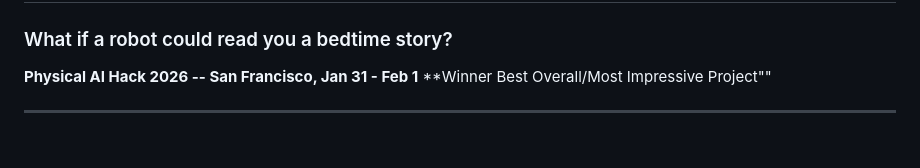
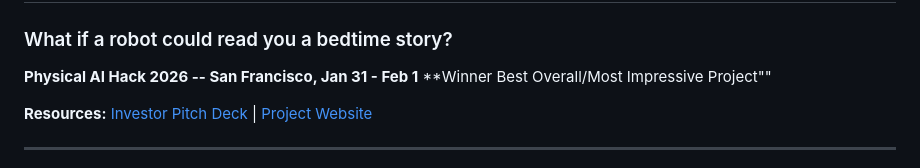
Before and after one commit to alisoncossette/ladybugs-robotics, a Markdown page: README.md, the part around the change. Drawn GitHub-style; blank space fills up the shorter version.

Commit message:
Fix public README with project documentation
Co-Authored-By: Claude Opus 4.6 <noreply@anthropic.com>

```diff
--- a/README.md
+++ b/README.md
@@ -4,6 +4,8 @@
 
 **Physical AI Hack 2026 -- San Francisco, Jan 31 - Feb 1**
 **Winner Best Overall/Most Impressive Project""
+
+**Resources:** [Investor Pitch Deck](pitch.html) | [Project Website](index.html)
 
 ---
 
```
